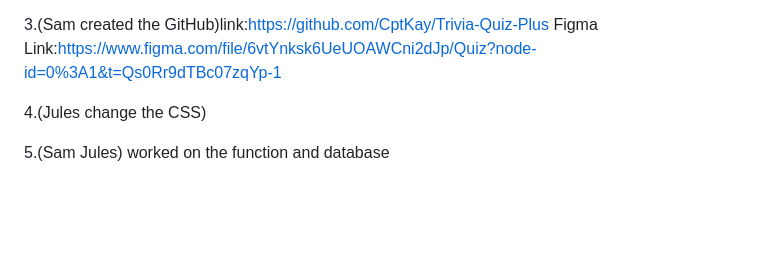
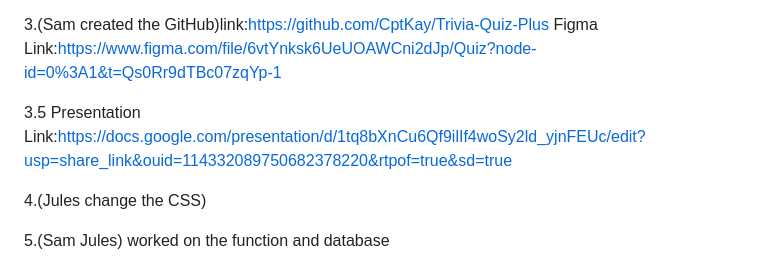
Before and after one commit to CptKay/Trivia-Quiz-, a Markdown page: readme.md, the part around the change. Rendered like a GitHub page; blank space fills up the shorter version.

```diff
--- a/readme.md
+++ b/readme.md
@@ -9,6 +9,8 @@ Thank You Amir
 
 3.(Sam created the GitHub)link:https://github.com/CptKay/Trivia-Quiz-Plus
     Figma Link:https://www.figma.com/file/6vtYnksk6UeUOAWCni2dJp/Quiz?node-id=0%3A1&t=Qs0Rr9dTBc07zqYp-1
+
+3.5 Presentation Link:https://docs.google.com/presentation/d/1tq8bXnCu6Qf9ilIf4woSy2ld_yjnFEUc/edit?usp=share_link&ouid=114332089750682378220&rtpof=true&sd=true
 
 4.(Jules change the CSS)
 
```
